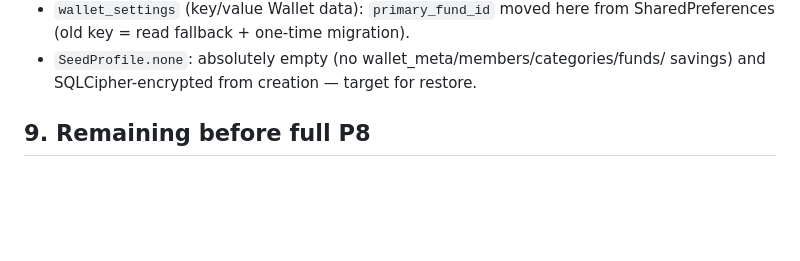
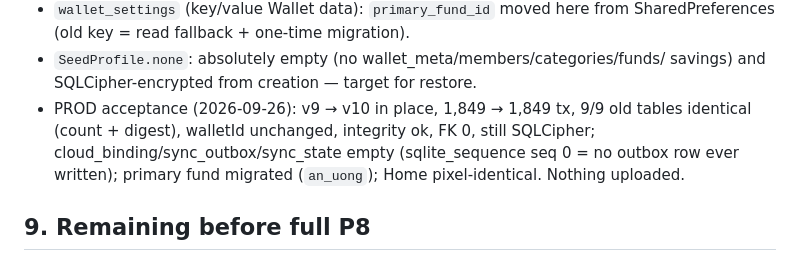
Before and after one commit to diennguyendhv/Vi-Nha-Minh, a Markdown page: docs/p8-cloud-backup-architecture.md, the part around the change. Rendered like a GitHub page; blank space fills up the shorter version.

Commit message:
docs(sync): record P8.1 PROD v9→v10 acceptance
1,849 → 1,849 tx, 9/9 tables identical, walletId unchanged, integrity/FK
clean, SQLCipher still on, cloud_binding/sync_outbox empty, primary fund
migrated, Home pixel-identical. Nothing uploaded.

Co-Authored-By: Claude Opus 5.5 <noreply@anthropic.com>

```diff
--- a/docs/p8-cloud-backup-architecture.md
+++ b/docs/p8-cloud-backup-architecture.md
@@ -155,6 +155,11 @@ Local only; nothing uploaded, PROD not claimed, BackupGate still closed.
   SharedPreferences (old key = read fallback + one-time migration).
 - `SeedProfile.none`: absolutely empty (no wallet_meta/members/categories/funds/
   savings) and SQLCipher-encrypted from creation — target for restore.
+- PROD acceptance (2026-09-26): v9 → v10 in place, 1,849 → 1,849 tx, 9/9 old
+  tables identical (count + digest), walletId unchanged, integrity ok, FK 0,
+  still SQLCipher; cloud_binding/sync_outbox/sync_state empty (sqlite_sequence
+  seq 0 = no outbox row ever written); primary fund migrated (`an_uong`); Home
+  pixel-identical. Nothing uploaded.
 
 ## 9. Remaining before full P8
 ~~SQLCipher phase~~ ✅ → ~~local outbox/binding (P8.1)~~ ✅ → Wallet claim flow
```
Also changed, not shown: docs/current-project-state.md (+2 -1 lines).
